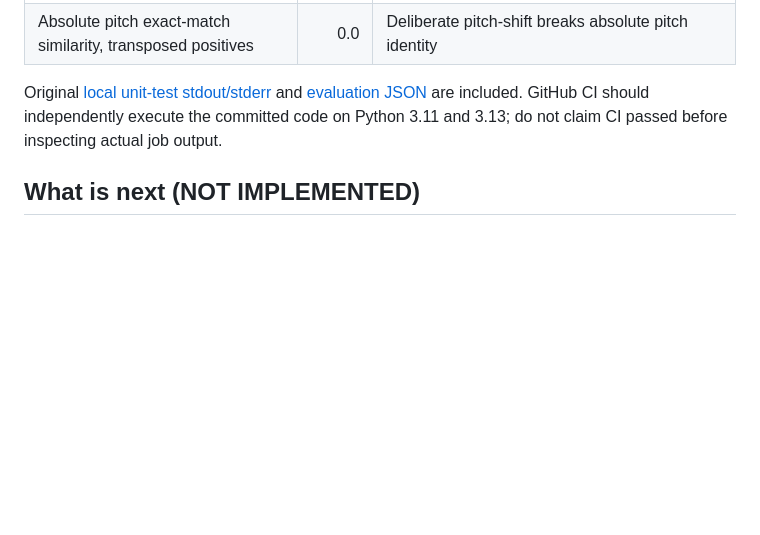
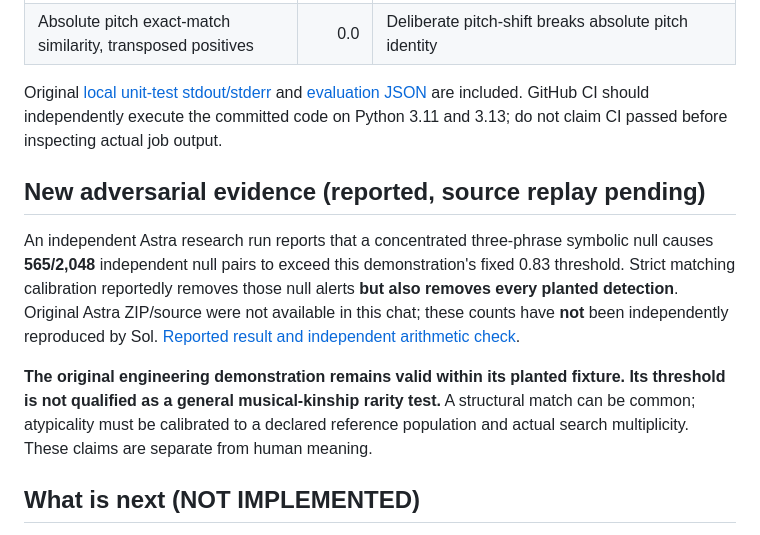
Before and after one commit to hgjr55mvv4-cell/Chapin-Road-Farm, a Markdown page: harbor-co-listener/loom-01/README.md, the part around the change. GitHub-like rendering; blank space fills up the shorter version.

Commit message:
Record Astra's reported hard-null stress result with honest source-replay boundary

```diff
--- a/harbor-co-listener/loom-01/README.md
+++ b/harbor-co-listener/loom-01/README.md
@@ -31,6 +31,12 @@ Local Python 3.13.5/Linux execution actually ran **7/7 standard-library tests**
 
 Original [local unit-test stdout/stderr](receipts/local_unittest_2026-10-23.txt) and [evaluation JSON](receipts/local_eval_2026-10-23.json) are included. GitHub CI should independently execute the committed code on Python 3.11 and 3.13; do not claim CI passed before inspecting actual job output.
 
+## New adversarial evidence (reported, source replay pending)
+
+An independent Astra research run reports that a concentrated three-phrase symbolic null causes **565/2,048** independent null pairs to exceed this demonstration's fixed 0.83 threshold. Strict matching calibration reportedly removes those null alerts **but also removes every planted detection**. Original Astra ZIP/source were not available in this chat; these counts have **not** been independently reproduced by Sol. [Reported result and independent arithmetic check](../hard-null-01/README.md).
+
+**The original engineering demonstration remains valid within its planted fixture. Its threshold is not qualified as a general musical-kinship rarity test.** A structural match can be common; atypicality must be calibrated to a declared reference population and actual search multiplicity. These claims are separate from human meaning.
+
 ## What is next (NOT IMPLEMENTED)
 
 A scientifically meaningful follow-up would need (i) synthetic **audio waveform** rendering/decoding and known note extraction error, (ii) independently generated, more musically realistic null corpora and cultural/genre prior calibrations, (iii) true held-out generator families and locked metric/selection rules, and only later (iv) consented human response data with exposure, state and order alternatives. Instrumental cues and perceived meaning cannot be read off the symbolic melody alone.
```
